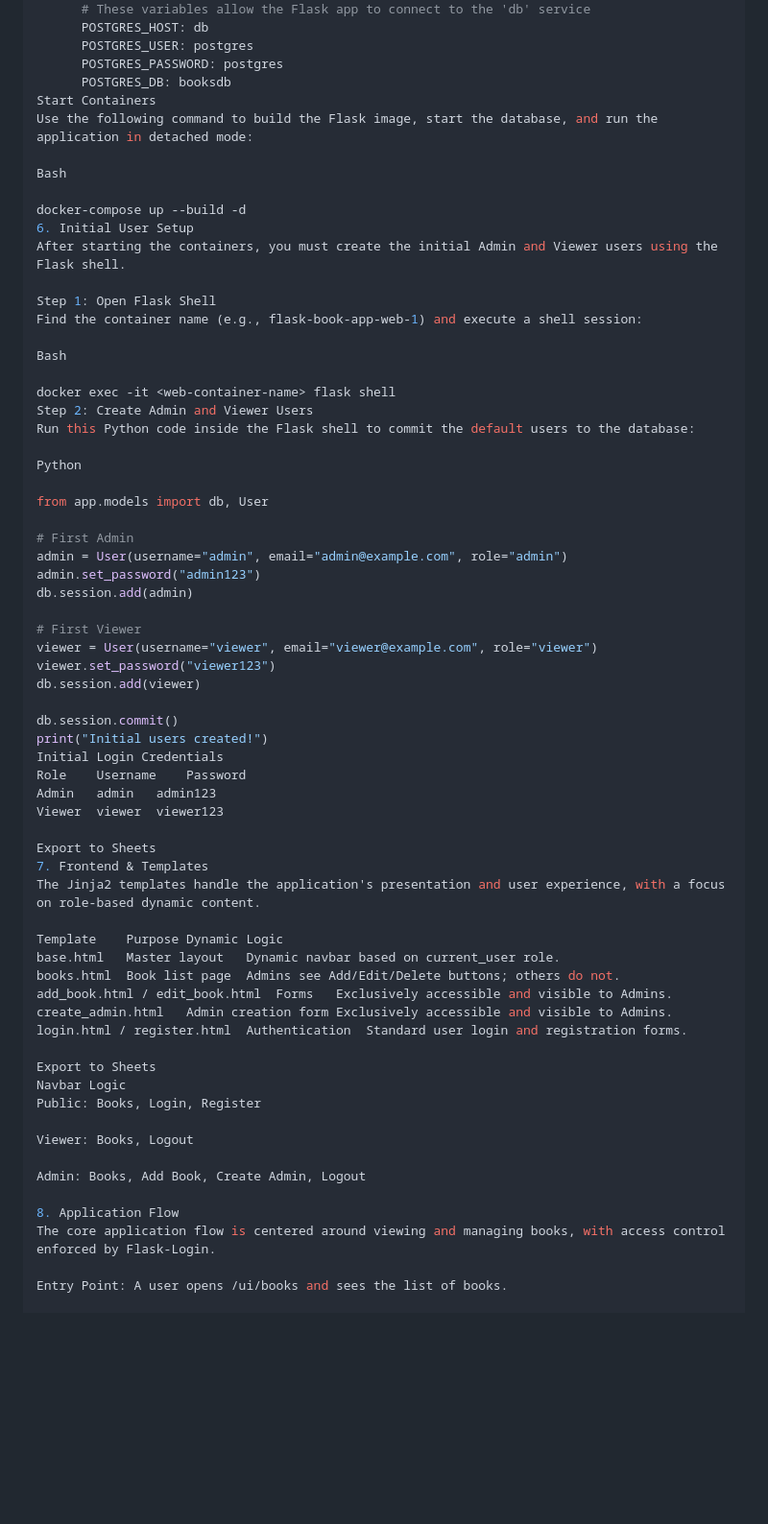
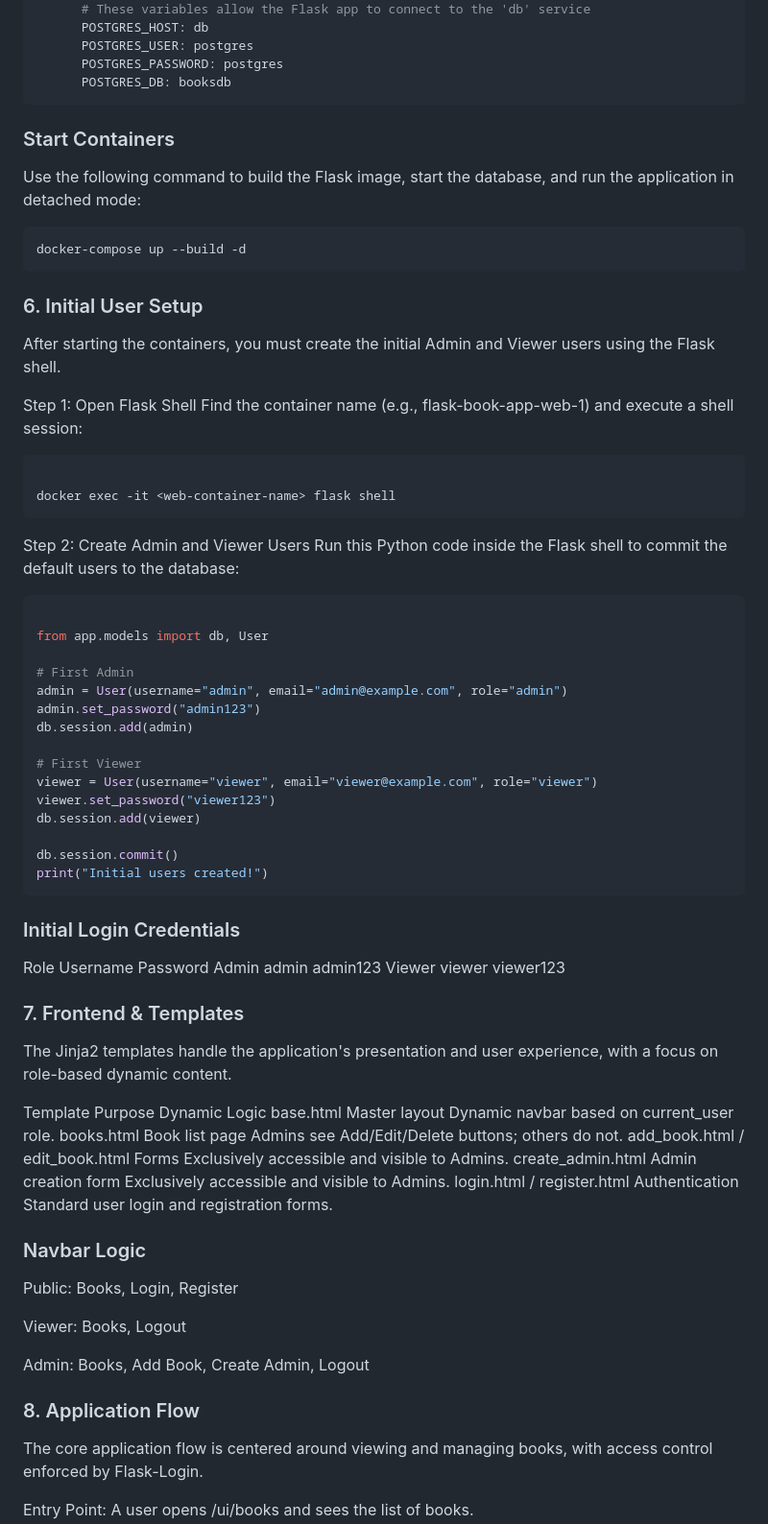
Before and after one commit to yateeshchaturvedi/Flask-app, a Markdown page: Readme.md, the part around the change printed below. Shown: that part at 96% size. Drawn GitHub-style; blank space fills up the shorter version.

````diff
--- a/Readme.md
+++ b/Readme.md
@@ -118,25 +118,26 @@ services:
       POSTGRES_USER: postgres
       POSTGRES_PASSWORD: postgres
       POSTGRES_DB: booksdb
-Start Containers
+```
+### Start Containers
 Use the following command to build the Flask image, start the database, and run the application in detached mode:
-
-Bash
-
+```Bash
 docker-compose up --build -d
-6. Initial User Setup
+```
+### 6. Initial User Setup
 After starting the containers, you must create the initial Admin and Viewer users using the Flask shell.
 
 Step 1: Open Flask Shell
 Find the container name (e.g., flask-book-app-web-1) and execute a shell session:
 
-Bash
+```Bash
 
 docker exec -it <web-container-name> flask shell
+```
 Step 2: Create Admin and Viewer Users
 Run this Python code inside the Flask shell to commit the default users to the database:
 
-Python
+```Python
 
 from app.models import db, User
 
@@ -152,13 +153,14 @@ db.session.add(viewer)
 
 db.session.commit()
 print("Initial users created!")
-Initial Login Credentials
+```
+
+### Initial Login Credentials
 Role	Username	Password
 Admin	admin	admin123
 Viewer	viewer	viewer123
 
-Export to Sheets
-7. Frontend & Templates
+### 7. Frontend & Templates
 The Jinja2 templates handle the application's presentation and user experience, with a focus on role-based dynamic content.
 
 Template	Purpose	Dynamic Logic
@@ -168,15 +170,15 @@ add_book.html / edit_book.html	Forms	Exclusively accessible and visible to Admin
 create_admin.html	Admin creation form	Exclusively accessible and visible to Admins.
 login.html / register.html	Authentication	Standard user login and registration forms.
 
-Export to Sheets
-Navbar Logic
+
+### Navbar Logic
 Public: Books, Login, Register
 
 Viewer: Books, Logout
 
 Admin: Books, Add Book, Create Admin, Logout
 
-8. Application Flow
+### 8. Application Flow
 The core application flow is centered around viewing and managing books, with access control enforced by Flask-Login.
 
 Entry Point: A user opens /ui/books and sees the list of books.
````
Also changed, not shown: other parts of Readme.md (+1 -1 lines).
